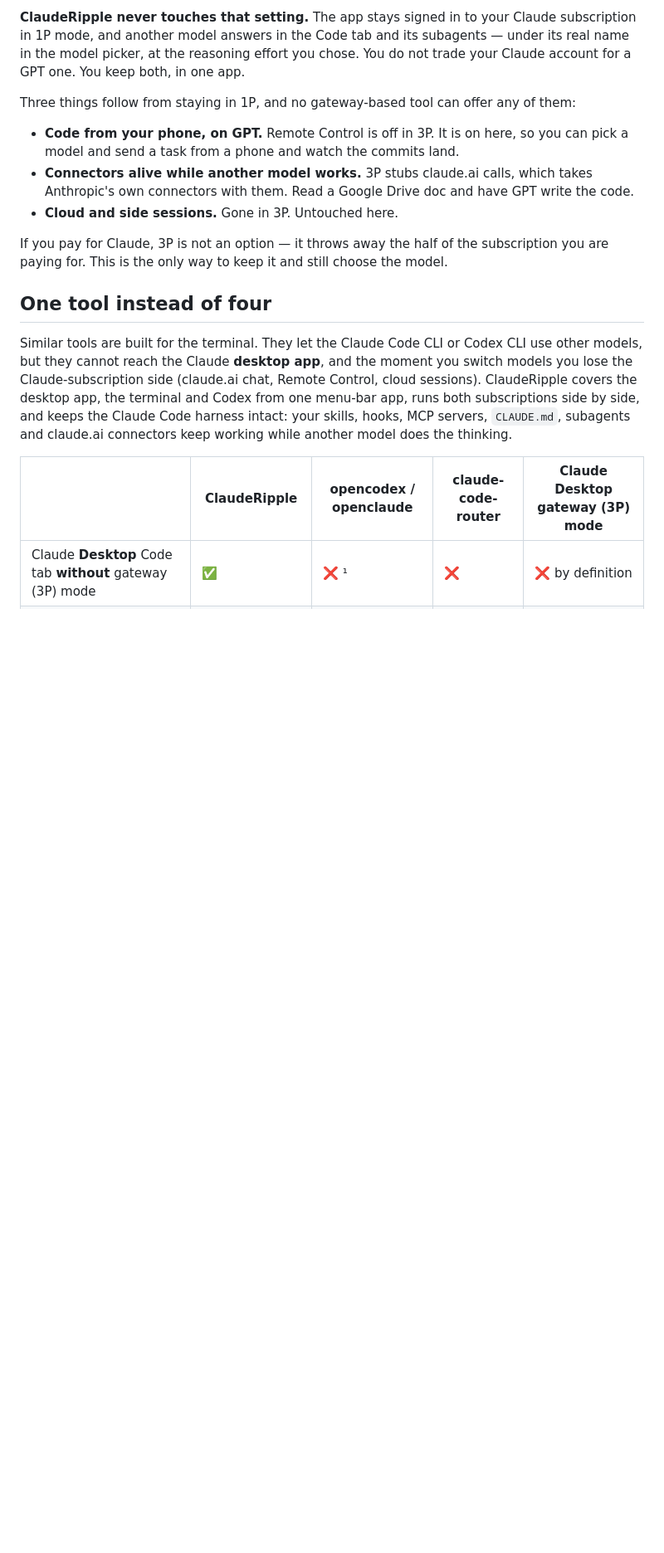
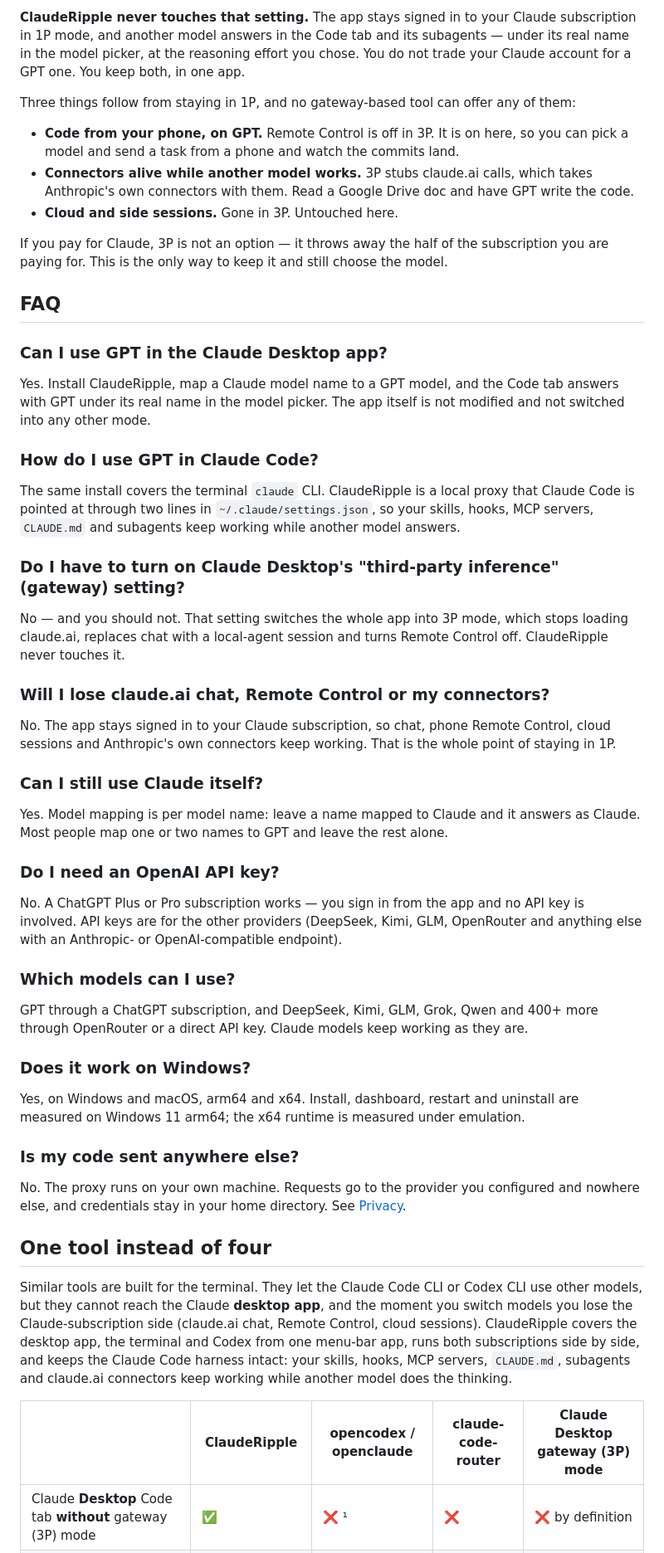
Before and after one commit to PBJ-2/clauderipple, a Markdown page: README.md, the part around the change. Shown at 83% size. Drawn GitHub-style; blank space fills up the shorter version.

```diff
--- a/README.md
+++ b/README.md
@@ -75,6 +75,59 @@ Three things follow from staying in 1P, and no gateway-based tool can offer any
 If you pay for Claude, 3P is not an option — it throws away the half of the
 subscription you are paying for. This is the only way to keep it and still choose
 the model.
+
+## FAQ
+
+### Can I use GPT in the Claude Desktop app?
+
+Yes. Install ClaudeRipple, map a Claude model name to a GPT model, and the Code tab
+answers with GPT under its real name in the model picker. The app itself is not
+modified and not switched into any other mode.
+
+### How do I use GPT in Claude Code?
+
+The same install covers the terminal `claude` CLI. ClaudeRipple is a local proxy that
+Claude Code is pointed at through two lines in `~/.claude/settings.json`, so your
+skills, hooks, MCP servers, `CLAUDE.md` and subagents keep working while another model
+answers.
+
+### Do I have to turn on Claude Desktop's "third-party inference" (gateway) setting?
+
+No — and you should not. That setting switches the whole app into 3P mode, which stops
+loading claude.ai, replaces chat with a local-agent session and turns Remote Control
+off. ClaudeRipple never touches it.
+
+### Will I lose claude.ai chat, Remote Control or my connectors?
+
+No. The app stays signed in to your Claude subscription, so chat, phone Remote Control,
+cloud sessions and Anthropic's own connectors keep working. That is the whole point of
+staying in 1P.
+
+### Can I still use Claude itself?
+
+Yes. Model mapping is per model name: leave a name mapped to Claude and it answers as
+Claude. Most people map one or two names to GPT and leave the rest alone.
+
+### Do I need an OpenAI API key?
+
+No. A ChatGPT Plus or Pro subscription works — you sign in from the app and no API key
+is involved. API keys are for the other providers (DeepSeek, Kimi, GLM, OpenRouter and
+anything else with an Anthropic- or OpenAI-compatible endpoint).
+
+### Which models can I use?
+
+GPT through a ChatGPT subscription, and DeepSeek, Kimi, GLM, Grok, Qwen and 400+ more
+through OpenRouter or a direct API key. Claude models keep working as they are.
+
+### Does it work on Windows?
+
+Yes, on Windows and macOS, arm64 and x64. Install, dashboard, restart and uninstall are
+measured on Windows 11 arm64; the x64 runtime is measured under emulation.
+
+### Is my code sent anywhere else?
+
+No. The proxy runs on your own machine. Requests go to the provider you configured and
+nowhere else, and credentials stay in your home directory. See [Privacy](#privacy).
 
 ## One tool instead of four
 
```
Also changed, not shown: README.ko.md (+47 -0 lines).
